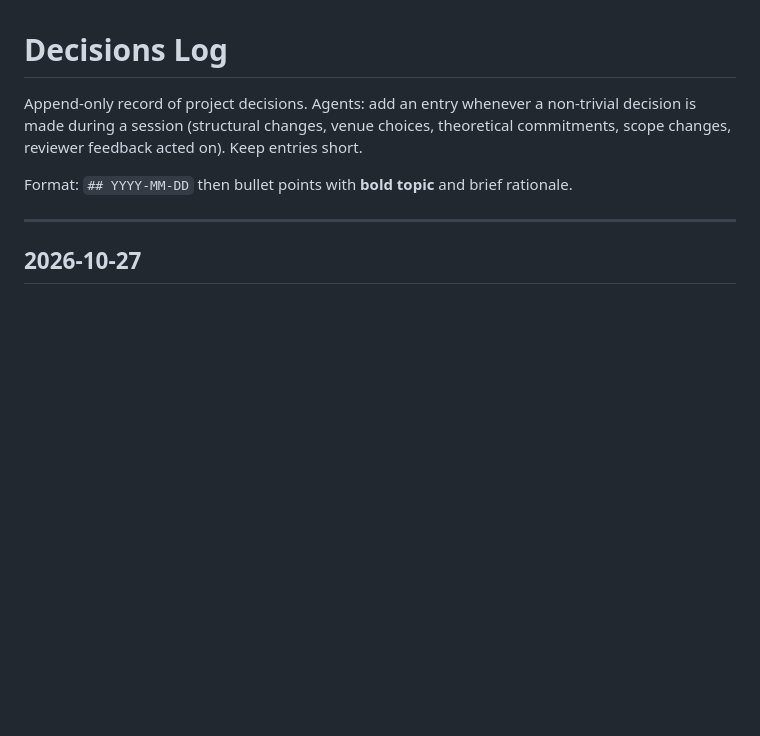
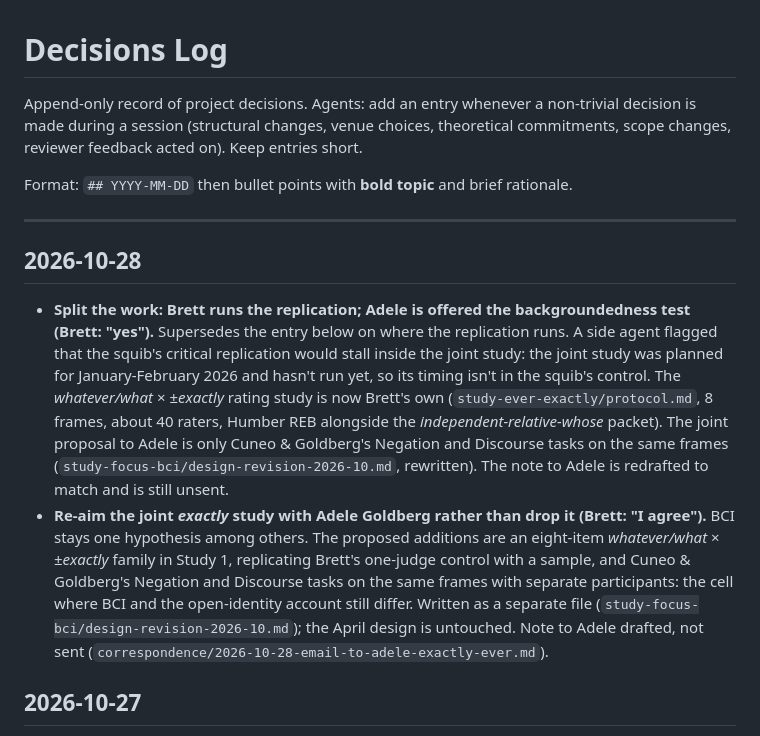
Before and after one commit to BrettRey/Focus_modifiers_interrogative_heads, a Markdown page: DECISIONS.md, the part around the change. GitHub-like rendering; blank space fills up the shorter version.

```diff
--- a/DECISIONS.md
+++ b/DECISIONS.md
@@ -5,6 +5,11 @@ Append-only record of project decisions. Agents: add an entry whenever a non-tri
 Format: `## YYYY-MM-DD` then bullet points with **bold topic** and brief rationale.
 
 ---
+
+## 2026-10-28
+
+- **Split the work: Brett runs the replication; Adele is offered the backgroundedness test (Brett: "yes").** Supersedes the entry below on where the replication runs. A side agent flagged that the squib's critical replication would stall inside the joint study: the joint study was planned for January-February 2026 and hasn't run yet, so its timing isn't in the squib's control. The *whatever/what* × ±*exactly* rating study is now Brett's own (`study-ever-exactly/protocol.md`, 8 frames, about 40 raters, Humber REB alongside the *independent-relative-whose* packet). The joint proposal to Adele is only Cuneo & Goldberg's Negation and Discourse tasks on the same frames (`study-focus-bci/design-revision-2026-10.md`, rewritten). The note to Adele is redrafted to match and is still unsent.
+- **Re-aim the joint *exactly* study with Adele Goldberg rather than drop it (Brett: "I agree").** BCI stays one hypothesis among others. The proposed additions are an eight-item *whatever/what* × ±*exactly* family in Study 1, replicating Brett's one-judge control with a sample, and Cuneo & Goldberg's Negation and Discourse tasks on the same frames with separate participants: the cell where BCI and the open-identity account still differ. Written as a separate file (`study-focus-bci/design-revision-2026-10.md`); the April design is untouched. Note to Adele drafted, not sent (`correspondence/2026-10-28-email-to-adele-exactly-ever.md`).
 
 ## 2026-10-27
 
```
Also changed, not shown: study-ever-exactly/protocol.md (added, +101 -0 lines), study-focus-bci/design-revision-2026-10.md (added, +100 -0 lines).
